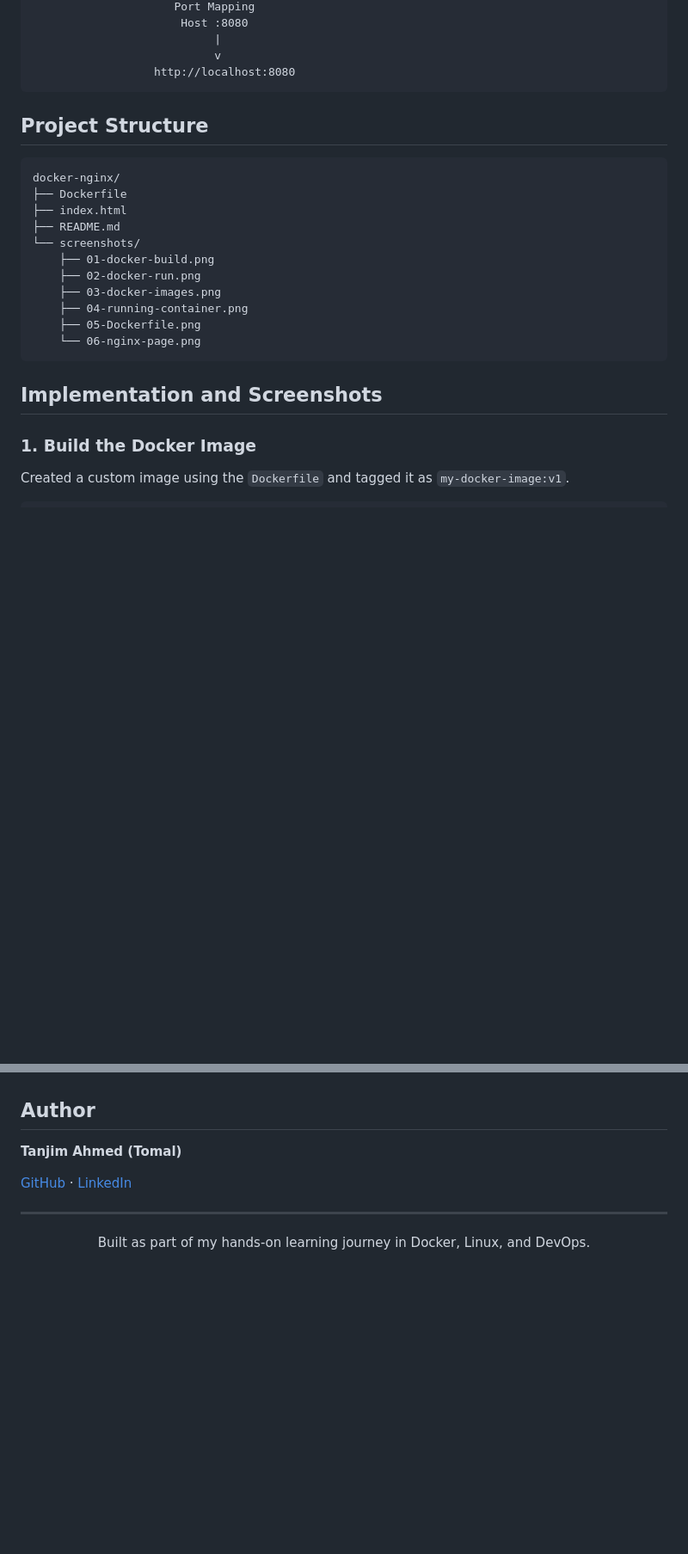
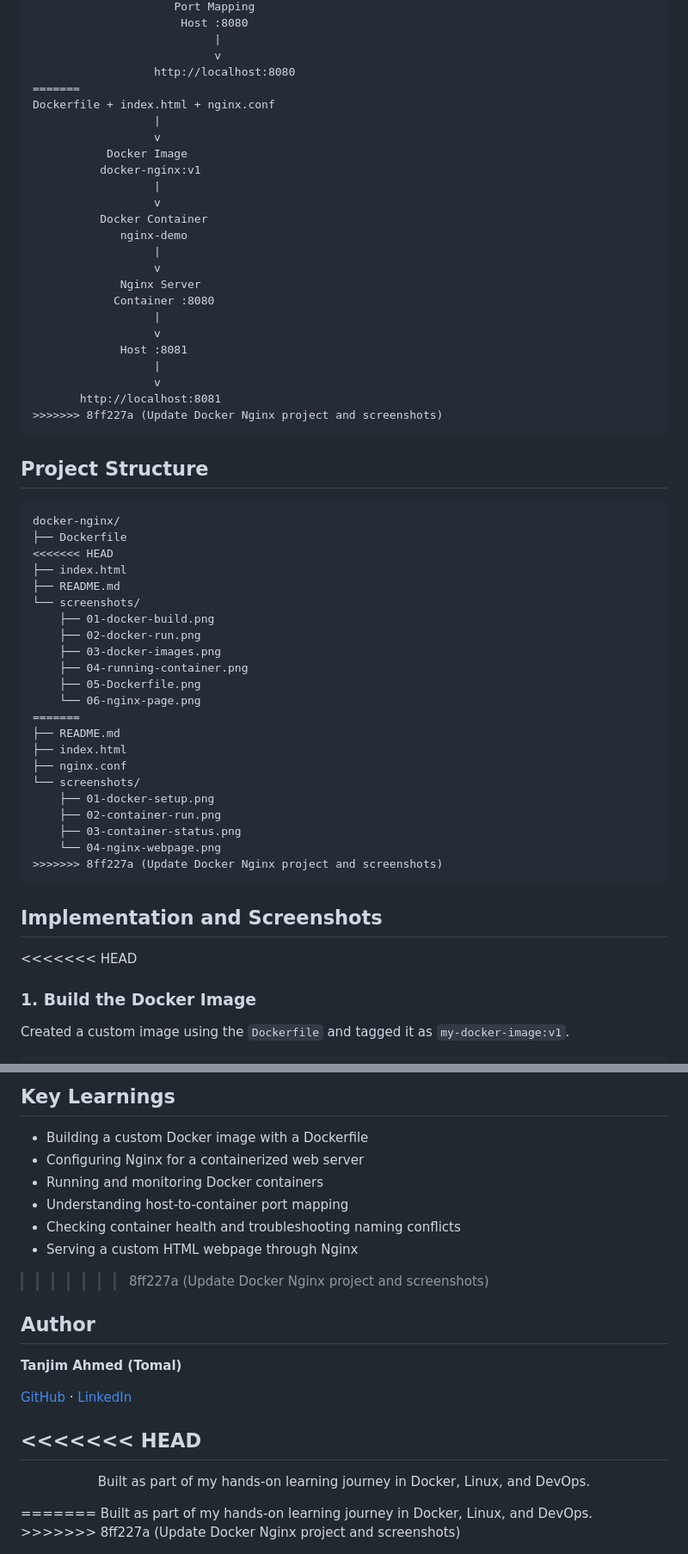
Before and after one commit to tanahmeeedsx/docker-nginx, a Markdown page: README.md, 2 parts joined by grey strips. Shown at 86% size. Rendered like a GitHub page; blank space fills up the shorter version.

````diff
--- a/README.md
+++ b/README.md
@@ -64,6 +92,27 @@ Using the official `nginx:alpine` base image, I created a custom Docker image by
                            |
                            v
                   http://localhost:8080
+=======
+Dockerfile + index.html + nginx.conf
+                  |
+                  v
+           Docker Image
+          docker-nginx:v1
+                  |
+                  v
+          Docker Container
+             nginx-demo
+                  |
+                  v
+             Nginx Server
+            Container :8080
+                  |
+                  v
+             Host :8081
+                  |
+                  v
+       http://localhost:8081
+>>>>>>> 8ff227a (Update Docker Nginx project and screenshots)
 ```
 
 ## Project Structure
@@ -71,6 +120,7 @@ Using the official `nginx:alpine` base image, I created a custom Docker image by
 ```text
 docker-nginx/
 ├── Dockerfile
+<<<<<<< HEAD
 ├── index.html
 ├── README.md
 └── screenshots/
@@ -80,10 +130,21 @@ docker-nginx/
     ├── 04-running-container.png
     ├── 05-Dockerfile.png
     └── 06-nginx-page.png
+=======
+├── README.md
+├── index.html
+├── nginx.conf
+└── screenshots/
+    ├── 01-docker-setup.png
+    ├── 02-container-run.png
+    ├── 03-container-status.png
+    └── 04-nginx-webpage.png
+>>>>>>> 8ff227a (Update Docker Nginx project and screenshots)
 ```
 
 ## Implementation and Screenshots
 
+<<<<<<< HEAD
 ### 1. Build the Docker Image
 
 Created a custom image using the `Dockerfile` and tagged it as `my-docker-image:v1`.
@@ -172,3 +288,12 @@ Opened the webpage served by the running container in a browser.
+## Key Learnings
+
+- Building a custom Docker image with a Dockerfile
+- Configuring Nginx for a containerized web server
+- Running and monitoring Docker containers
+- Understanding host-to-container port mapping
+- Checking container health and troubleshooting naming conflicts
+- Serving a custom HTML webpage through Nginx
+>>>>>>> 8ff227a (Update Docker Nginx project and screenshots)
 
 ## Author
 
@@ -176,8 +301,12 @@ Opened the webpage served by the running container in a browser.
 
 [GitHub](https://github.com/tanahmeeedsx) · [LinkedIn](https://www.linkedin.com/in/tanahmedd/)
 
+<<<<<<< HEAD
 ---
 
 <p align="center">
   Built as part of my hands-on learning journey in Docker, Linux, and DevOps.
 </p>
+=======
+Built as part of my hands-on learning journey in Docker, Linux, and DevOps.
+>>>>>>> 8ff227a (Update Docker Nginx project and screenshots)
````
Also changed, not shown: other parts of README.md (+83 -0 lines), screenshots/01-docker-setup.png (added), screenshots/02-container-run.png (added), screenshots/03-container-status.png (added), screenshots/04-nginx-webpage.png (added), 4 other files.
